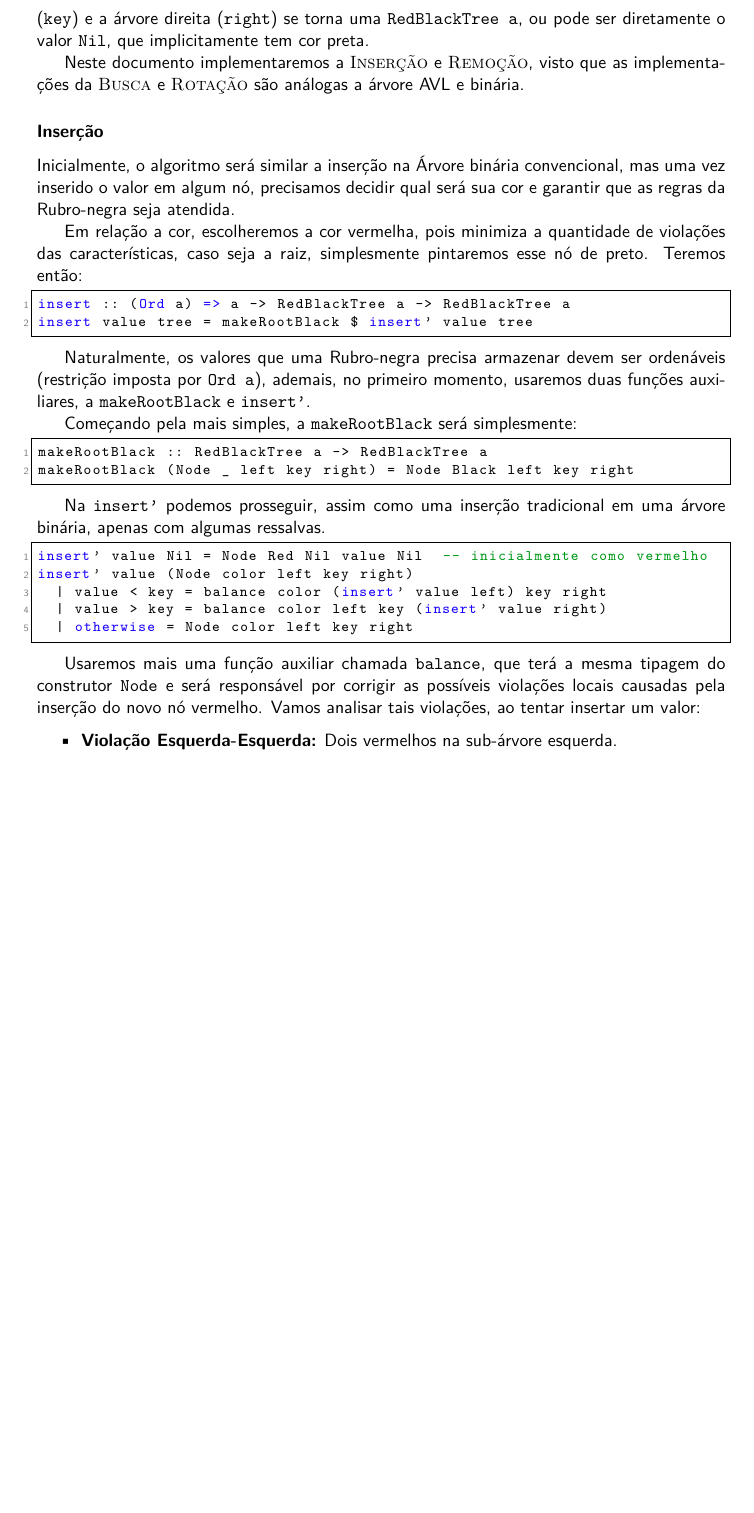
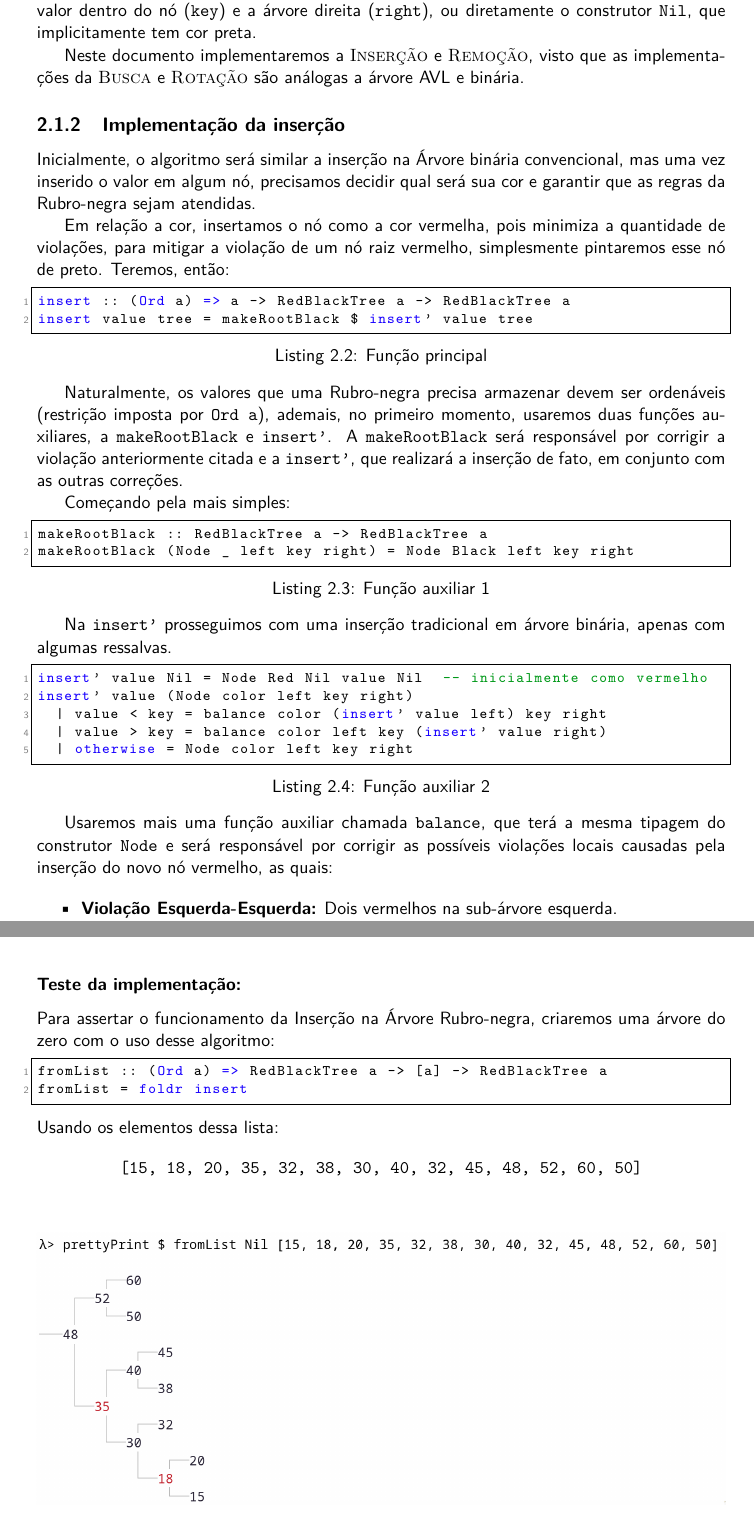
Before and after one commit to vleema/trab-u2-edb2, a LaTeX book (latex/main.tex, which reads latex/chapters/02_sections/02_rubro_negra.tex, latex/styles/CS_report.sty): part of page 8 of 12 before the commit and two parts of pages 8 and 11 of 13 after it, the two joined at a grey line, cut at the place of the change, the shorter picture padded with empty space. Compiled offline with XeLaTeX.

Commit message:
feat(rubro-negra latex): insertion

```diff
--- a/latex/chapters/02_sections/02_rubro_negra.tex
+++ b/latex/chapters/02_sections/02_rubro_negra.tex
@@ -40,35 +40,35 @@ data RedBlackTree a
   | Nil
 \end{lstlisting}
 
-Um elemento do tipo \texttt{RedBlackTree a}, onde \texttt{a} é genérico pode ser a função \texttt{Node} que recebendo quatro argumentos, a cor (\texttt{color}), a árvore esquerda (\texttt{left}), o valor dentro do nó (\texttt{key}) e a árvore direita (\texttt{right}) se torna uma \texttt{RedBlackTree a}, ou pode ser diretamente o valor \texttt{Nil}, que implicitamente tem cor preta.
+Um elemento do tipo \texttt{RedBlackTree a}, onde '\texttt{a}' é genérico, tem dois construtores: a função \texttt{Node} aplicada em quatro argumentos, a cor (\texttt{color}), a árvore esquerda (\texttt{left}), o valor dentro do nó (\texttt{key}) e a árvore direita (\texttt{right}), ou  diretamente o construtor \texttt{Nil}, que implicitamente tem cor preta.
 
 Neste documento implementaremos a \textrm{I\textsc{nserção}} e \textrm{R\textsc{emoção}}, visto que as implementações da \textrm{B\textsc{usca}} e \textrm{R\textsc{otação}} são análogas a árvore AVL e binária.
 
-\subsubsection{Inserção}
+\subsection{Implementação da inserção}
 
-Inicialmente, o algoritmo será similar a inserção na Árvore binária convencional, mas uma vez inserido o valor em algum nó, precisamos decidir qual será sua cor e garantir que as regras da Rubro-negra seja atendida.
+Inicialmente, o algoritmo será similar a inserção na Árvore binária convencional, mas uma vez inserido o valor em algum nó, precisamos decidir qual será sua cor e garantir que as regras da Rubro-negra sejam atendidas.
 
-Em relação a cor, escolheremos a cor vermelha, pois minimiza a quantidade de violações das características, caso seja a raiz, simplesmente pintaremos esse nó de preto. Teremos então:
+Em relação a cor, insertamos o nó como a cor vermelha, pois minimiza a quantidade de violações, para mitigar a violação de um nó raiz vermelho, simplesmente pintaremos esse nó de preto. Teremos, então:
 
-\begin{lstlisting}[language=haskell]
+\begin{lstlisting}[language=haskell, caption={Função principal}]
 insert :: (Ord a) => a -> RedBlackTree a -> RedBlackTree a
 insert value tree = makeRootBlack $ insert' value tree
 \end{lstlisting}
 \FloatBarrier
 
-Naturalmente, os valores que uma Rubro-negra precisa armazenar devem ser ordenáveis (restrição imposta por \texttt{Ord a}), ademais, no primeiro momento, usaremos duas funções auxiliares, a \texttt{makeRootBlack} e \texttt{insert'}.
+Naturalmente, os valores que uma Rubro-negra precisa armazenar devem ser ordenáveis (restrição imposta por \texttt{Ord a}), ademais, no primeiro momento, usaremos duas funções auxiliares, a \texttt{makeRootBlack} e \texttt{insert'}. A \texttt{makeRootBlack} será responsável por corrigir a violação anteriormente citada e a \texttt{insert'}, que realizará a inserção de fato, em conjunto com as outras correções.
 
-Começando pela mais simples, a \texttt{makeRootBlack} será simplesmente:
+Começando pela mais simples:
 
-\begin{lstlisting}[language=haskell]
+\begin{lstlisting}[language=haskell, caption={Função auxiliar 1}]
 makeRootBlack :: RedBlackTree a -> RedBlackTree a
 makeRootBlack (Node _ left key right) = Node Black left key right
 \end{lstlisting}
 \FloatBarrier
 
-Na \texttt{insert'} podemos prosseguir, assim como uma inserção tradicional em uma árvore binária, apenas com algumas ressalvas.
+Na \texttt{insert'} prosseguimos com uma inserção tradicional em árvore binária, apenas com algumas ressalvas.
 
-\begin{lstlisting}[language=haskell]
+\begin{lstlisting}[language=haskell,caption={Função auxiliar 2}]
 insert' value Nil = Node Red Nil value Nil  -- inicialmente como vermelho
 insert' value (Node color left key right)
   | value < key = balance color (insert' value left) key right
@@ -77,7 +77,7 @@ insert' value (Node color left key right)
 \end{lstlisting}
 \FloatBarrier
 
-Usaremos mais uma função auxiliar chamada \texttt{balance}, que terá a mesma tipagem do construtor \texttt{Node} e será responsável por corrigir as possíveis violações locais causadas pela inserção do novo nó vermelho. Vamos analisar tais violações, ao tentar insertar um valor:
+Usaremos mais uma função auxiliar chamada \texttt{balance}, que terá a mesma tipagem do construtor \texttt{Node} e será responsável por corrigir as possíveis violações locais causadas pela inserção do novo nó vermelho, as quais:
 
 \begin{itemize}
 	\item \textbf{Violação Esquerda-Esquerda:} Dois vermelhos na sub-árvore esquerda. \\
@@ -160,6 +160,24 @@ balance color left key right = Node color left key right
 \end{lstlisting}
 \FloatBarrier
 
-% TODO:
-% - Exemplo de teste
-% - Revisão
+
+\subsubsection{Teste da implementação:}
+
+Para assertar o funcionamento da Inserção na Árvore Rubro-negra, criaremos uma árvore do zero com o uso desse algoritmo:
+
+\begin{lstlisting}[language=haskell]
+fromList :: (Ord a) => RedBlackTree a -> [a] -> RedBlackTree a
+fromList = foldr insert
+\end{lstlisting}
+\FloatBarrier
+
+\noindent
+Usando os elementos dessa lista:
+$$
+	\texttt{[15, 18, 20, 35, 32, 38, 30, 40, 32, 45, 48, 52, 60, 50]}
+$$
+\begin{figure}[!ht]
+	\centering
+	\adjustbox{max width=\textwidth}{\includegraphics{figures/rubro-negra/insertion-test.png}}
+\end{figure}
+\FloatBarrier
--- a/latex/styles/CS_report.sty
+++ b/latex/styles/CS_report.sty
@@ -56,7 +56,7 @@
 \renewcommand{\algorithmicrequire}{\textbf{Input:}}
 \renewcommand{\algorithmicensure}{\textbf{Output:}}
 \usepackage[utf8]{inputenc}
-\usepackage{listings}
+\usepackage{listingsutf8}
 \usepackage{xcolor}
 \definecolor{codegreen}{rgb}{0,0.6,0.1}
 \definecolor{codegray}{rgb}{0.5,0.5,0.5}
```
Also changed, not shown: latex/figures/rubro-negra/insertion-test.png (added), latex/chapters/02_sections/02_rubro_negra.tex (12 more changed lines), 2 other files.
